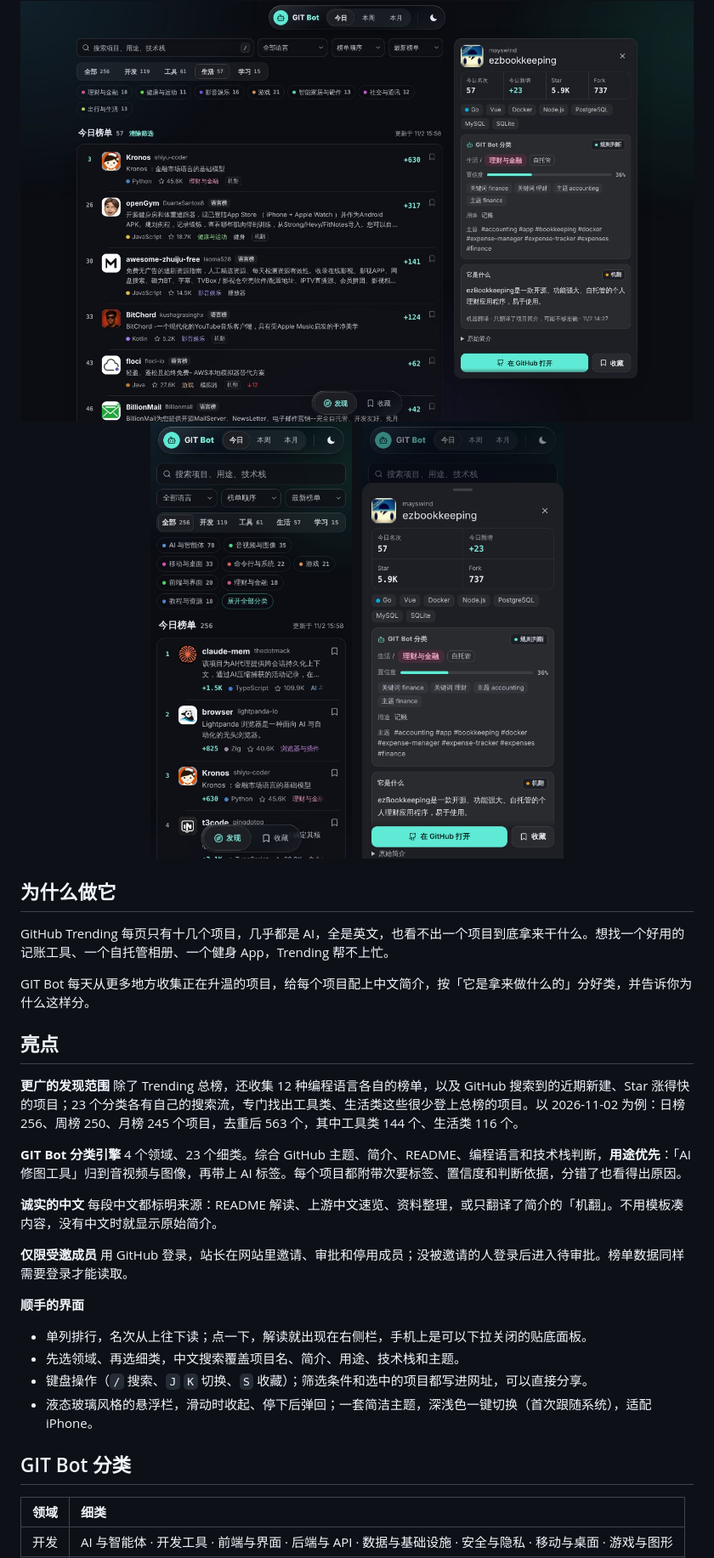
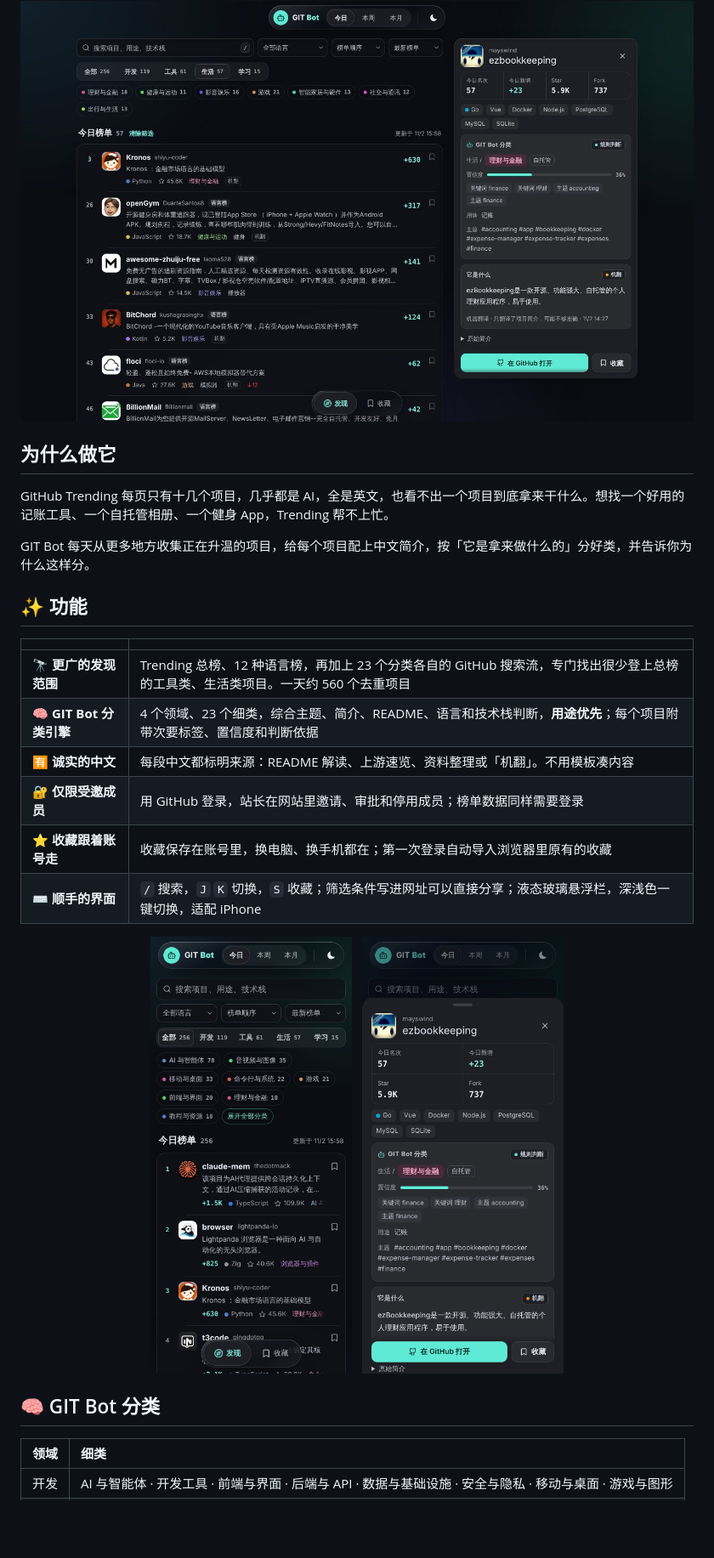
Before and after one commit to chenran71ran-oss/github-discovery, a Markdown page: README.md, the part around one of its changes. Shown at 85% size. GitHub-like rendering; blank space fills up the shorter version.

```diff
--- a/README.md
+++ b/README.md
@@ -10,7 +15,5 @@
 
 <img src="docs/screenshots/desktop.jpg" alt="桌面端：生活领域的榜单，右侧是项目解读与 GIT Bot 分类" width="100%">
-
-<img src="docs/screenshots/phone-list.jpg" alt="手机端榜单" width="30%"> &nbsp; <img src="docs/screenshots/phone-detail.jpg" alt="手机端项目解读" width="30%">
 
 </div>
 
@@ -20,27 +23,22 @@ GitHub Trending 每页只有十几个项目，几乎都是 AI，全是英文，
 
 GIT Bot 每天从更多地方收集正在升温的项目，给每个项目配上中文简介，按「它是拿来做什么的」分好类，并告诉你为什么这样分。
 
-## 亮点
+## ✨ 功能
 
-**更广的发现范围**
-除了 Trending 总榜，还收集 12 种编程语言各自的榜单，以及 GitHub 搜索到的近期新建、Star 涨得快的项目；23 个分类各有自己的搜索流，专门找出工具类、生活类这些很少登上总榜的项目。以 2026-11-02 为例：日榜 256、周榜 250、月榜 245 个项目，去重后 563 个，其中工具类 144 个、生活类 116 个。
+| | |
+| :--- | :--- |
+| 🔭 **更广的发现范围** | Trending 总榜、12 种语言榜，再加上 23 个分类各自的 GitHub 搜索流，专门找出很少登上总榜的工具类、生活类项目。一天约 560 个去重项目 |
+| 🧠 **GIT Bot 分类引擎** | 4 个领域、23 个细类，综合主题、简介、README、语言和技术栈判断，**用途优先**；每个项目附带次要标签、置信度和判断依据 |
+| 🈶 **诚实的中文** | 每段中文都标明来源：README 解读、上游速览、资料整理或「机翻」。不用模板凑内容 |
+| 🔐 **仅限受邀成员** | 用 GitHub 登录，站长在网站里邀请、审批和停用成员；榜单数据同样需要登录 |
+| ⭐ **收藏跟着账号走** | 收藏保存在账号里，换电脑、换手机都在；第一次登录自动导入浏览器里原有的收藏 |
+| ⌨️ **顺手的界面** | `/` 搜索，`J` `K` 切换，`S` 收藏；筛选条件写进网址可以直接分享；液态玻璃悬浮栏，深浅色一键切换，适配 iPhone |
 
-**GIT Bot 分类引擎**
-4 个领域、23 个细类。综合 GitHub 主题、简介、README、编程语言和技术栈判断，**用途优先**：「AI 修图工具」归到音视频与图像，再带上 AI 标签。每个项目都附带次要标签、置信度和判断依据，分错了也看得出原因。
+<div align="center">
+<img src="docs/screenshots/phone-list.jpg" alt="手机端榜单" width="30%"> &nbsp; <img src="docs/screenshots/phone-detail.jpg" alt="手机端项目解读" width="30%">
+</div>
 
-**诚实的中文**
-每段中文都标明来源：README 解读、上游中文速览、资料整理，或只翻译了简介的「机翻」。不用模板凑内容，没有中文时就显示原始简介。
-
-**仅限受邀成员**
-用 GitHub 登录，站长在网站里邀请、审批和停用成员；没被邀请的人登录后进入待审批。榜单数据同样需要登录才能读取。
-
-**顺手的界面**
-- 单列排行，名次从上往下读；点一下，解读就出现在右侧栏，手机上是可以下拉关闭的贴底面板。
-- 先选领域、再选细类，中文搜索覆盖项目名、简介、用途、技术栈和主题。
-- 键盘操作（`/` 搜索、`J` `K` 切换、`S` 收藏）；筛选条件和选中的项目都写进网址，可以直接分享。
-- 液态玻璃风格的悬浮栏，滑动时收起、停下后弹回；一套简洁主题，深浅色一键切换（首次跟随系统），适配 iPhone。
-
-## GIT Bot 分类
+## 🧠 GIT Bot 分类
 
 | 领域 | 细类 |
 | :--- | :--- |
```
Also changed, not shown: other parts of README.md (+74 -30 lines).
